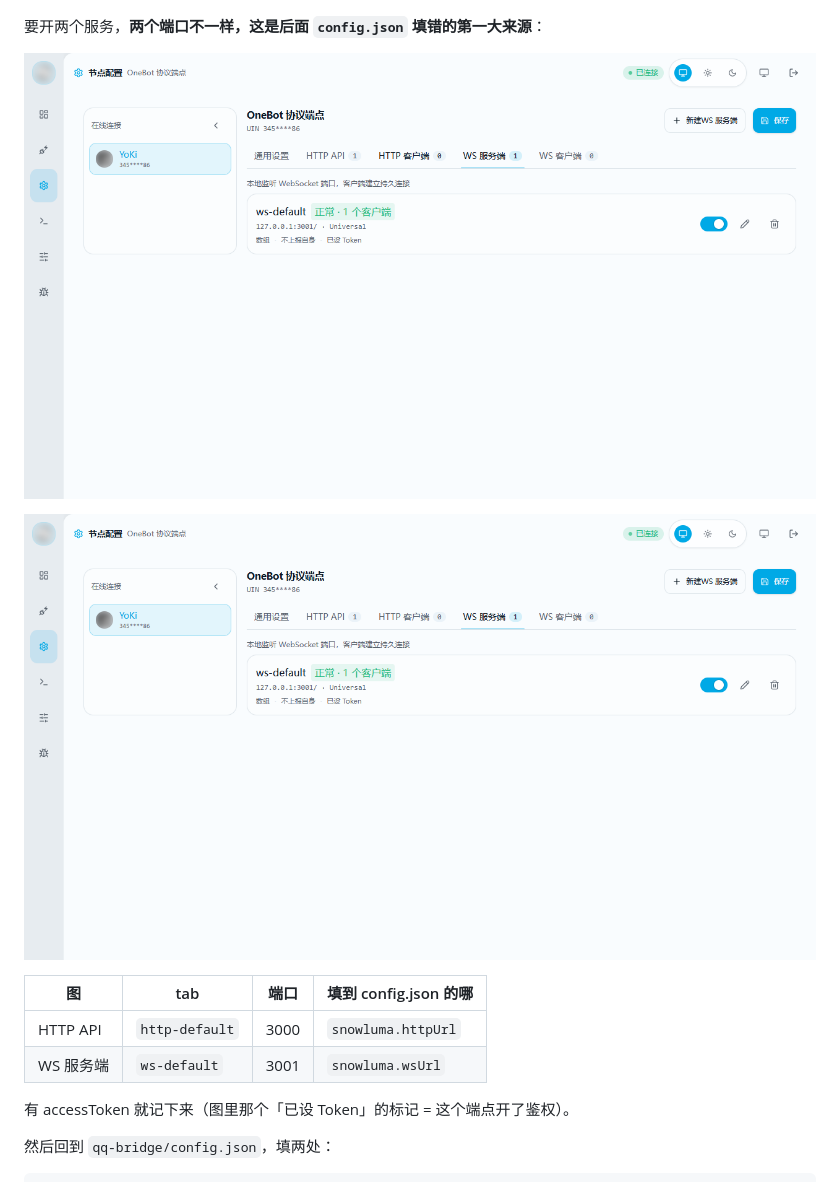
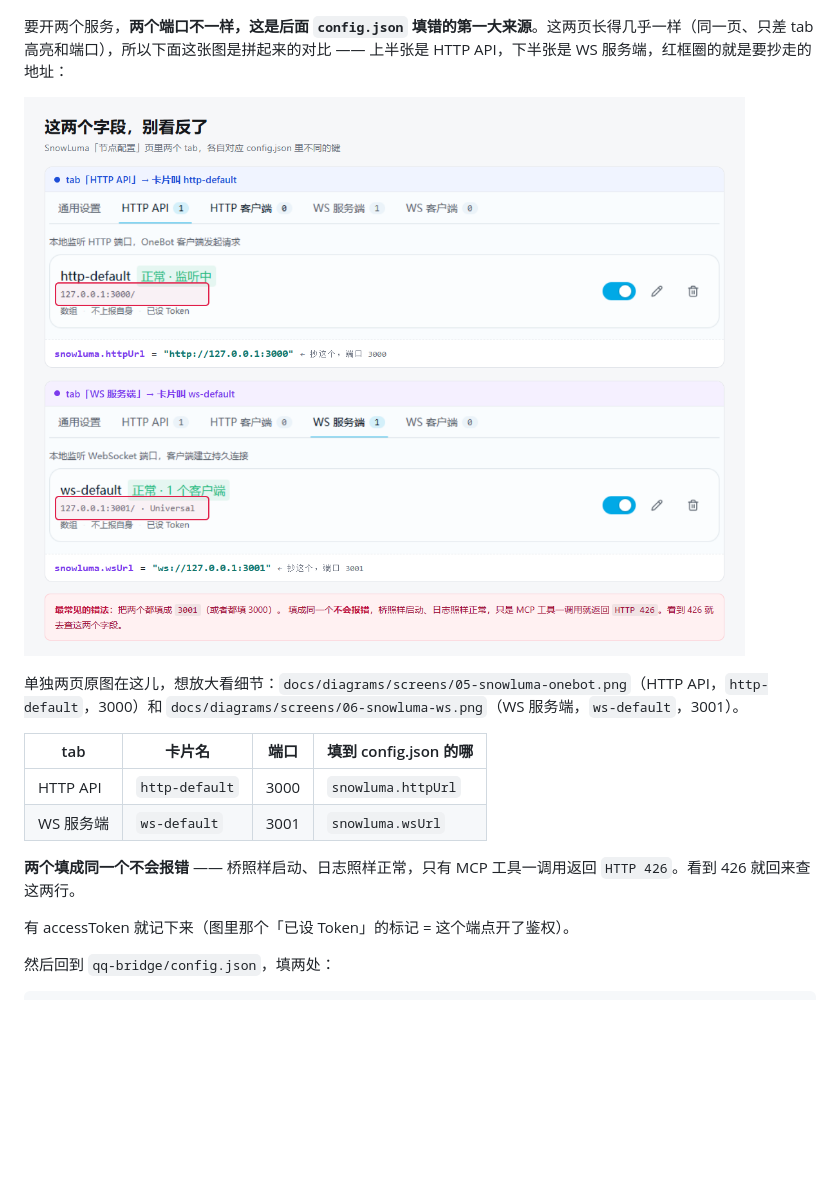
Before and after one commit to yokipeek/whale-memory, a Markdown page: FROM-SCRATCH.md, the part around the change. Drawn GitHub-style; pictures changed too: docs/diagrams/screens/05-snowluma-onebot.png, docs/diagrams/screens/06-snowluma-ws.png, docs/diagrams/screens/07-port-compare.png (added); blank space fills up the shorter version.

```diff
--- a/FROM-SCRATCH.md
+++ b/FROM-SCRATCH.md
@@ -160,16 +160,18 @@ node scripts/setup-dsh.mjs
 
 ![SnowLuma 节点配置页：通用设置 / HTTP API / HTTP 客户端 / WS 服务端 / WS 客户端](docs/diagrams/screens/04-snowluma-overview.png)
 
-要开两个服务，**两个端口不一样，这是后面 `config.json` 填错的第一大来源**：
+要开两个服务，**两个端口不一样，这是后面 `config.json` 填错的第一大来源**。这两页长得几乎一样（同一页、只差 tab 高亮和端口），所以下面这张图是拼起来的对比 —— 上半张是 HTTP API，下半张是 WS 服务端，红框圈的就是要抄走的地址：
 
-![HTTP API 这一 tab：http-default，监听 127.0.0.1:3000](docs/diagrams/screens/05-snowluma-onebot.png)
+![对比：HTTP API 页 http-default 监听 3000，对应 snowluma.httpUrl；WS 服务端页 ws-default 监听 3001，对应 snowluma.wsUrl](docs/diagrams/screens/07-port-compare.png)
 
-![WS 服务端这一 tab：ws-default，监听 127.0.0.1:3001](docs/diagrams/screens/06-snowluma-ws.png)
+单独两页原图在这儿，想放大看细节：`docs/diagrams/screens/05-snowluma-onebot.png`（HTTP API，`http-default`，3000）和 `docs/diagrams/screens/06-snowluma-ws.png`（WS 服务端，`ws-default`，3001）。
 
-| 图 | tab | 端口 | 填到 config.json 的哪 |
+| tab | 卡片名 | 端口 | 填到 config.json 的哪 |
 | --- | --- | --- | --- |
 | HTTP API | `http-default` | 3000 | `snowluma.httpUrl` |
 | WS 服务端 | `ws-default` | 3001 | `snowluma.wsUrl` |
+
+**两个填成同一个不会报错** —— 桥照样启动、日志照样正常，只有 MCP 工具一调用返回 `HTTP 426`。看到 426 就回来查这两行。
 
 有 accessToken 就记下来（图里那个「已设 Token」的标记 = 这个端点开了鉴权）。
 
```
Also changed, not shown: docs/diagrams/screens/04-snowluma-overview.png, 2 other files.
